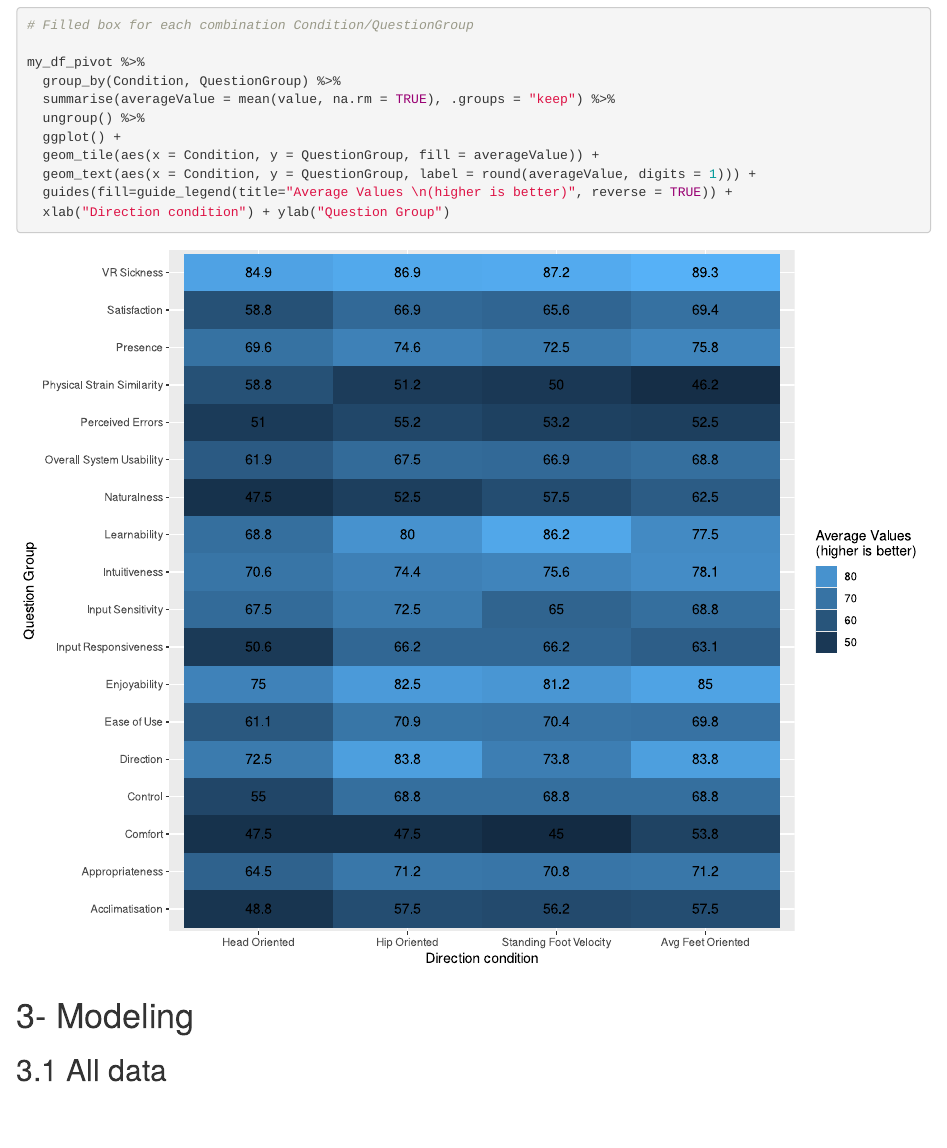
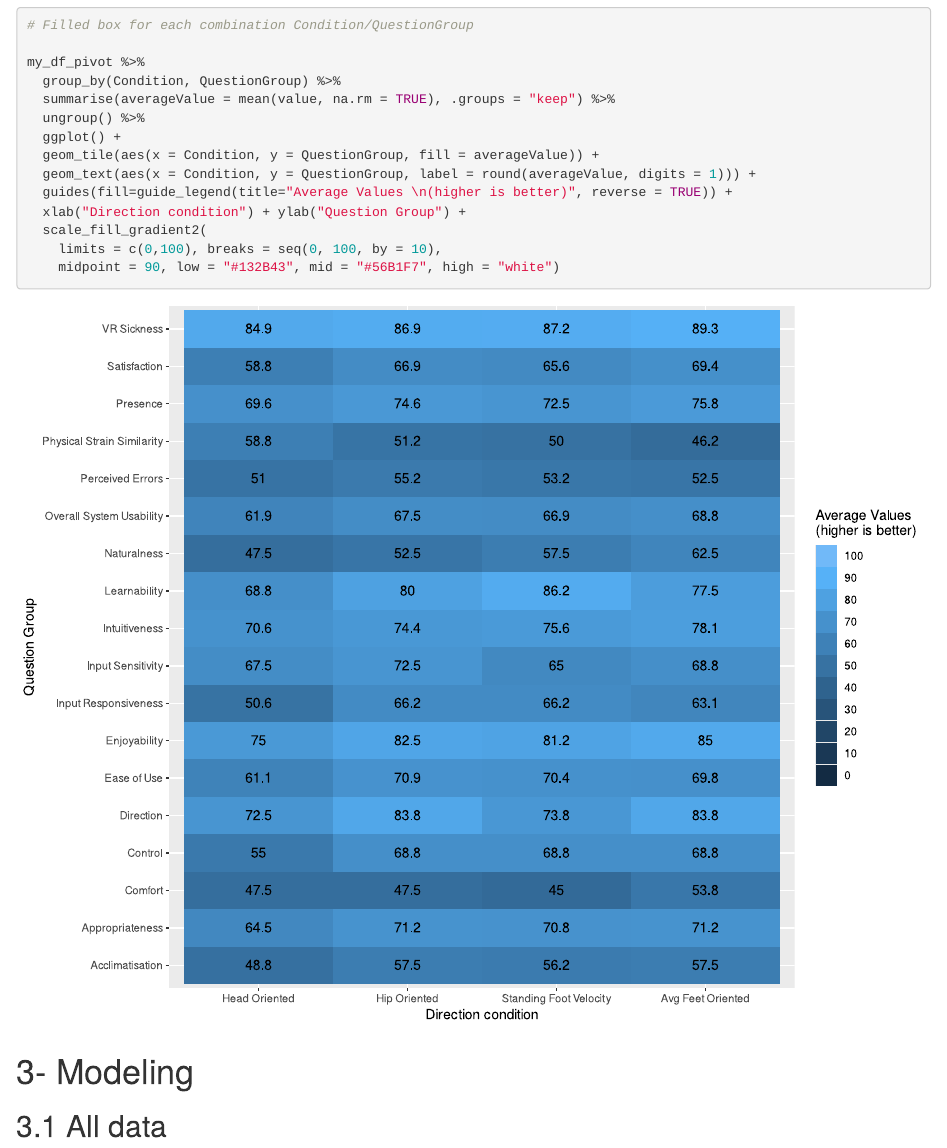
Before and after one commit to AlexisDerumigny/Reproducibility-VR-Project, an R Markdown document (data analysis.Rmd): the page in a window 1100 px wide, from 3800 px down. Rendered offline with R 4.5, knitr and Pandoc, with nearby package versions.

Commit message:
Adding color customization in the image

````diff
--- a/data analysis.Rmd
+++ b/data analysis.Rmd
@@ -131,7 +131,10 @@ my_df_pivot %>%
   geom_tile(aes(x = Condition, y = QuestionGroup, fill = averageValue)) +
   geom_text(aes(x = Condition, y = QuestionGroup, label = round(averageValue, digits = 1))) +
   guides(fill=guide_legend(title="Average Values \n(higher is better)", reverse = TRUE)) +
-  xlab("Direction condition") + ylab("Question Group")
+  xlab("Direction condition") + ylab("Question Group") +
+  scale_fill_gradient2(
+    limits = c(0,100), breaks = seq(0, 100, by = 10),
+    midpoint = 90, low = "#132B43", mid = "#56B1F7", high = "white")
 ```
 
 
````
